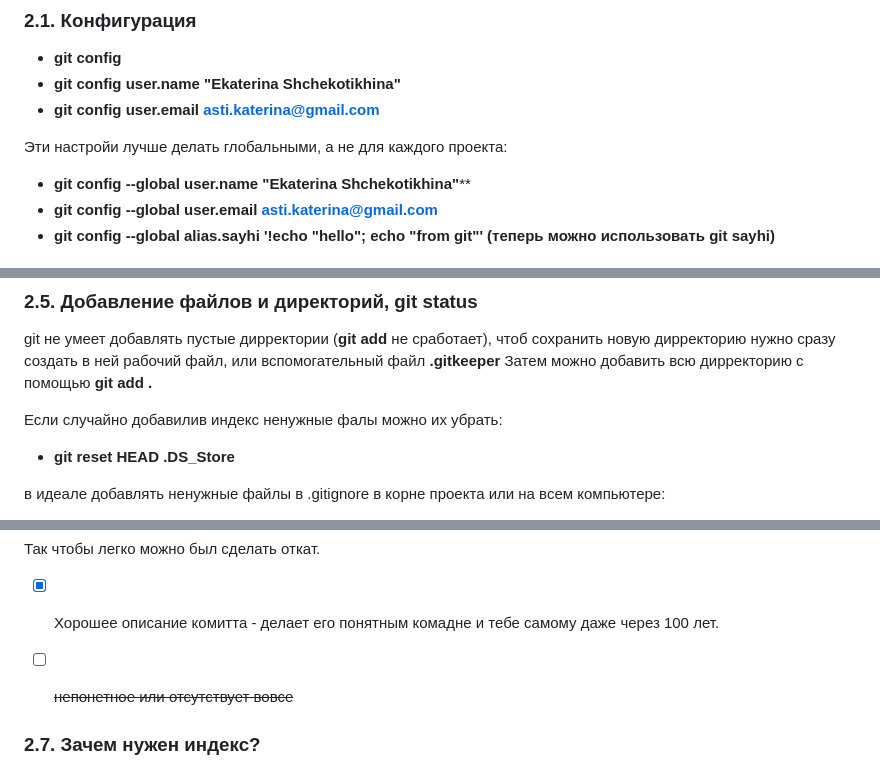
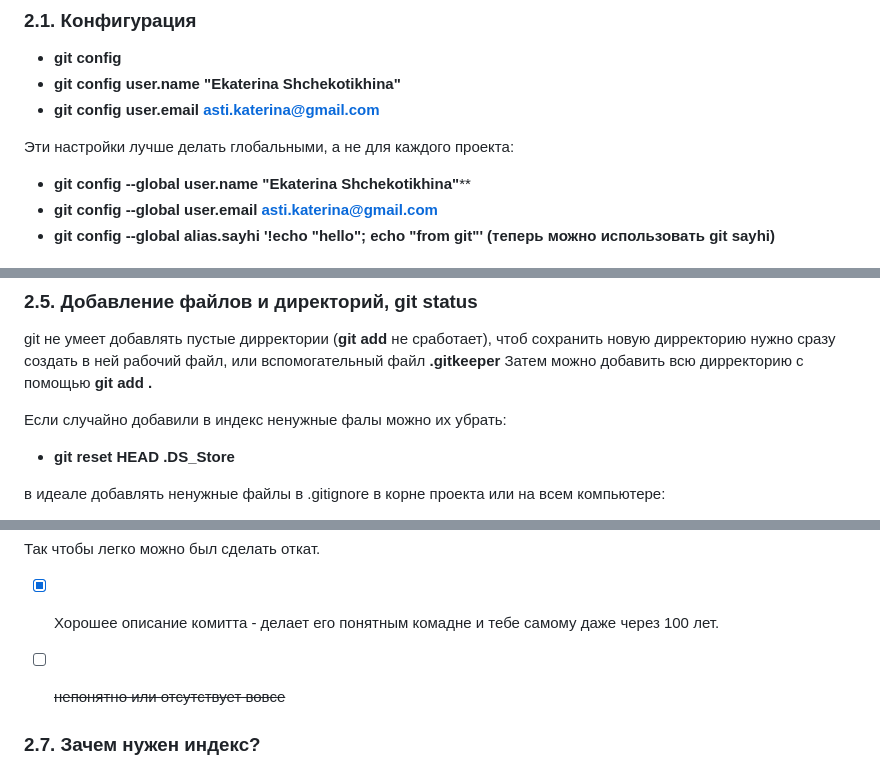
Before and after one commit to katerina-shche/Slonit, a Markdown page: git-commands.md, 3 parts joined by grey strips. GitHub-like rendering.

```diff
--- a/README.md
+++ b/git-commands.md
@@ -33,7 +32,7 @@
 - **git config user.name "Ekaterina Shchekotikhina"**
 - **git config user.email asti.katerina@gmail.com**
 
-Эти настройи лучше делать глобальными, а не для каждого проекта:
+Эти настройки лучше делать глобальными, а не для каждого проекта:
 
 - **git config --global user.name "Ekaterina Shchekotikhina"****
 - **git config --global user.email asti.katerina@gmail.com**
@@ -66,7 +65,7 @@
 
 git не умеет добавлять пустые дирректории (**git add** не сработает), чтоб сохранить новую дирректорию нужно сразу создать в ней рабочий файл, или вспомогательный файл **.gitkeeper** Затем можно добавить всю дирректорию с помощью **git add .**
 
-Если случайно добавилив индекс ненужные фалы можно их убрать:
+Если случайно добавили в индекс ненужные фалы можно их убрать:
 
 - **git reset HEAD .DS_Store**
 
@@ -87,7 +86,7 @@ git не умеет добавлять пустые дирректории (**gi
 
 - [x] Хорошее описание комитта - делает его понятным комадне и тебе самому даже через 100 лет.
 
-- [ ] ~~непонетное или отсутствует вовсе~~
+- [ ] ~~непонятно или отсутствует вовсе~~
 
 ### 2.7. Зачем нужен индекс?
 
```
Also changed, not shown: other parts of git-commands.md (+0 -1 lines).
